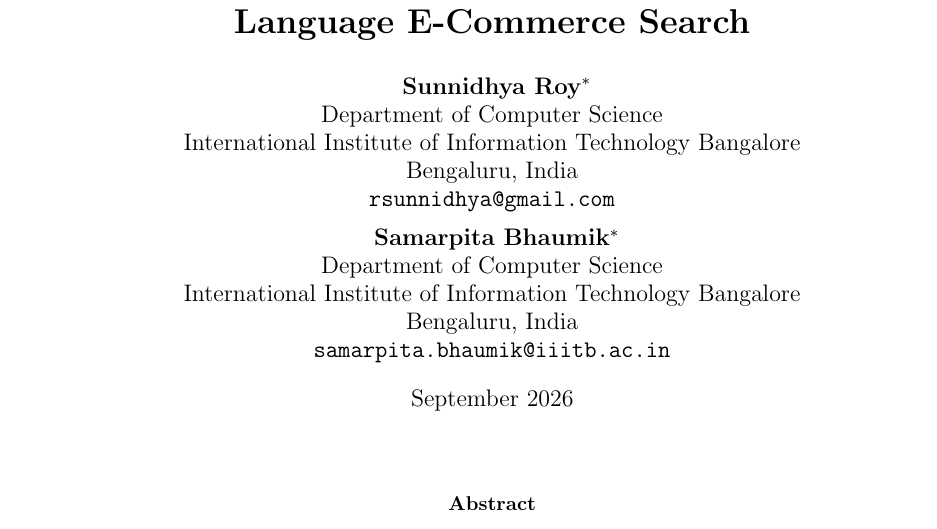
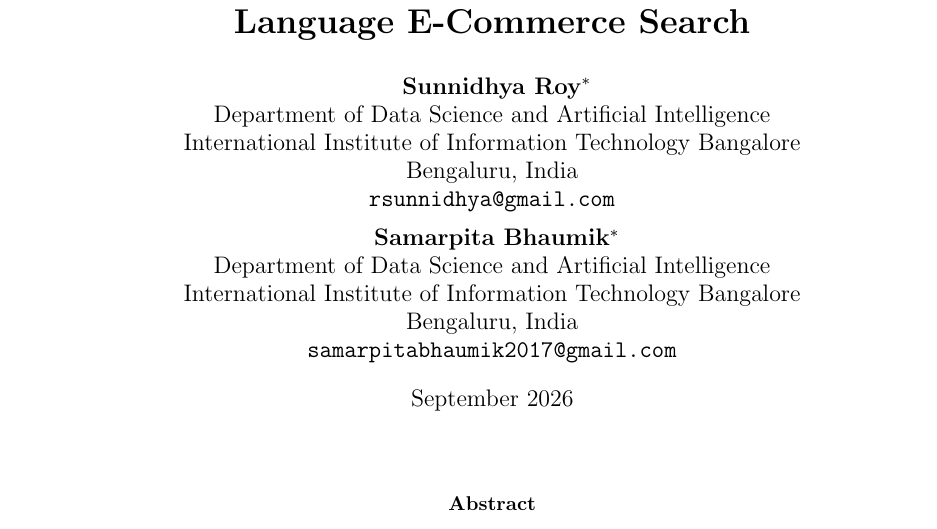
Before and after one commit to Sunnidhya/Distilling-Lexical-Product-Associations-into-Deep-Transformers, a LaTeX paper (arxiv_submission/main.tex): part of page 1 of 13, cut so that both start at the same text. Compiled offline with pdfLaTeX.

Commit message:
Readme file and change in author email
Readme file and change in author email

```diff
--- a/arxiv_submission/main.tex
+++ b/arxiv_submission/main.tex
@@ -19,16 +19,16 @@
 
 \author{
   \textbf{Sunnidhya Roy}\thanks{Equal contribution.}\\
-  Department of Computer Science\\
+  Department of Data Science and Artificial Intelligence\\
   International Institute of Information Technology Bangalore\\
   Bengaluru, India\\
   \texttt{rsunnidhya@gmail.com}
   \and
   \textbf{Samarpita Bhaumik}\footnotemark[1]\\
-  Department of Computer Science\\
+  Department of Data Science and Artificial Intelligence\\
   International Institute of Information Technology Bangalore\\
   Bengaluru, India\\
-  \texttt{samarpita.bhaumik@iiitb.ac.in}
+  \texttt{samarpitabhaumik2017@gmail.com}
 }
 
 \date{September 2026}
```
Also changed, not shown: README.md (added).
